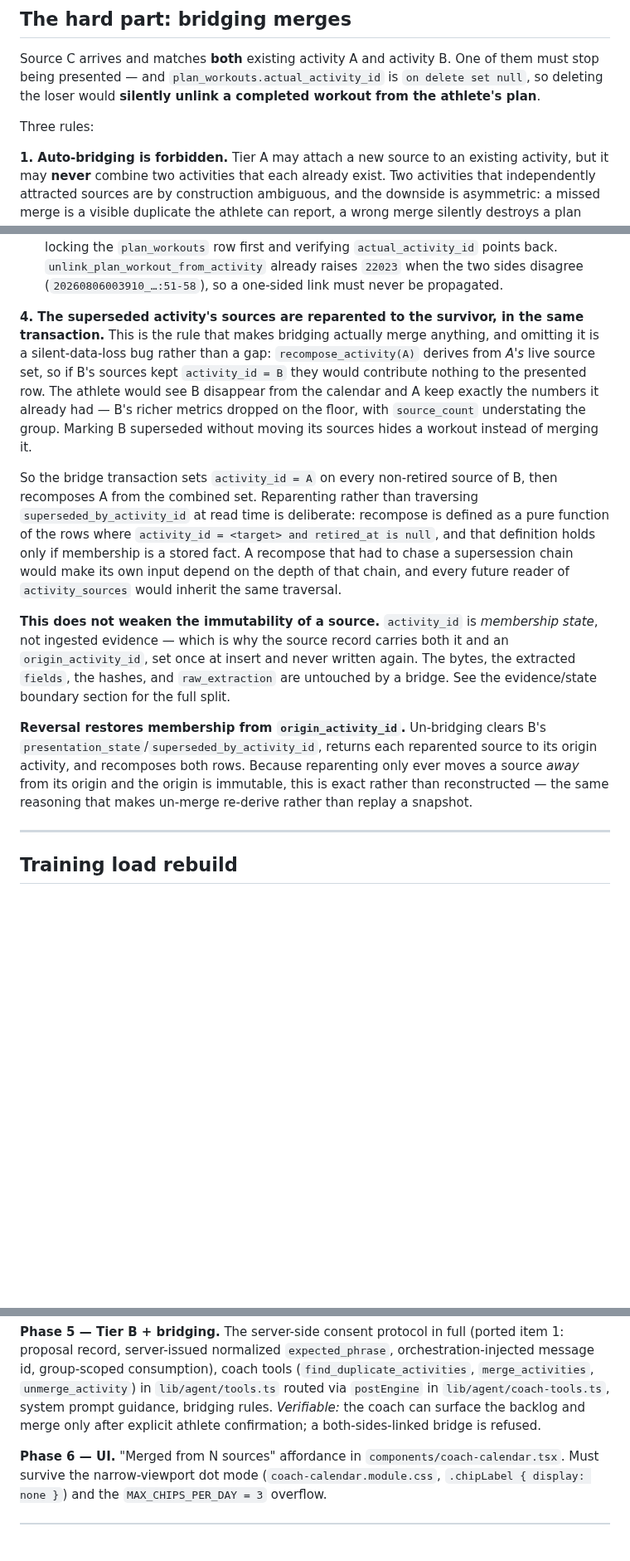
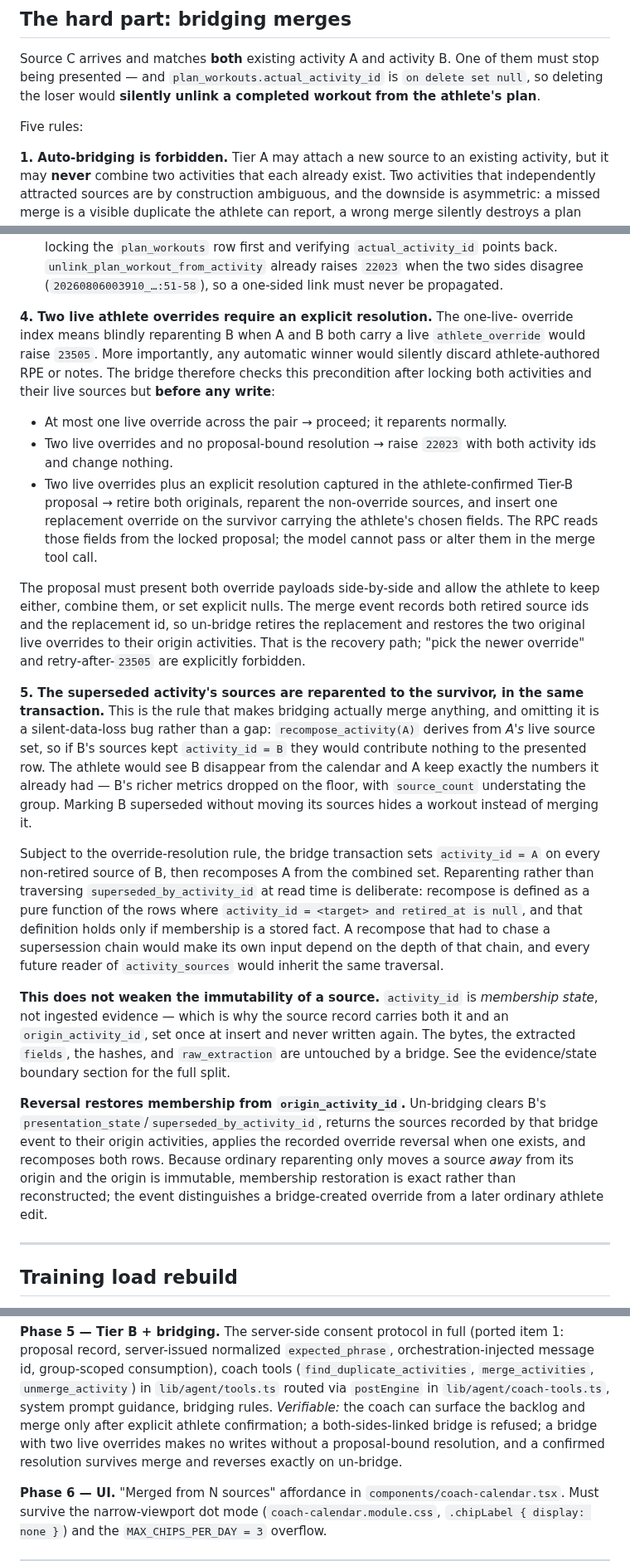
Before and after one commit to zew1me/fitness-coach-agent, a Markdown page: docs/ACTIVITY_MATERIALIZATION_DESIGN.md, 3 parts joined by grey strips. Shown at 83% size. GitHub-like rendering; blank space fills up the shorter version.

Commit message:
docs(dedup): require bridge override resolution

```diff
--- a/docs/ACTIVITY_MATERIALIZATION_DESIGN.md
+++ b/docs/ACTIVITY_MATERIALIZATION_DESIGN.md
@@ -891,7 +891,7 @@ must stop being presented — and `plan_workouts.actual_activity_id` is
 `on delete set null`, so deleting the loser would **silently unlink a completed
 workout from the athlete's plan**.
 
-Three rules:
+Five rules:
 
 **1. Auto-bridging is forbidden.** Tier A may attach a new source to an existing
 activity, but it may **never** combine two activities that each already exist. Two
@@ -918,7 +918,29 @@ valid, reads drop it via the single predicate, the row remains fetchable by
   sides disagree (`20260806003910_…:51-58`), so a one-sided link must never be
   propagated.
 
-**4. The superseded activity's sources are reparented to the survivor, in the same
+**4. Two live athlete overrides require an explicit resolution.** The one-live-
+override index means blindly reparenting B when A and B both carry a live
+`athlete_override` would raise `23505`. More importantly, any automatic winner would
+silently discard athlete-authored RPE or notes. The bridge therefore checks this
+precondition after locking both activities and their live sources but **before any
+write**:
+
+- At most one live override across the pair → proceed; it reparents normally.
+- Two live overrides and no proposal-bound resolution → raise `22023` with both
+  activity ids and change nothing.
+- Two live overrides plus an explicit resolution captured in the athlete-confirmed
+  Tier-B proposal → retire both originals, reparent the non-override sources, and
+  insert one replacement override on the survivor carrying the athlete's chosen
+  fields. The RPC reads those fields from the locked proposal; the model cannot pass
+  or alter them in the merge tool call.
+
+The proposal must present both override payloads side-by-side and allow the athlete to
+keep either, combine them, or set explicit nulls. The merge event records both retired
+source ids and the replacement id, so un-bridge retires the replacement and restores
+the two original live overrides to their origin activities. That is the recovery path;
+"pick the newer override" and retry-after-`23505` are explicitly forbidden.
+
+**5. The superseded activity's sources are reparented to the survivor, in the same
 transaction.** This is the rule that makes bridging actually merge anything, and
 omitting it is a silent-data-loss bug rather than a gap: `recompose_activity(A)`
 derives from _A's_ live source set, so if B's sources kept `activity_id = B` they
@@ -927,8 +949,9 @@ the calendar and A keep exactly the numbers it already had — B's richer metric
 dropped on the floor, with `source_count` understating the group. Marking B superseded
 without moving its sources hides a workout instead of merging it.
 
-So the bridge transaction sets `activity_id = A` on every non-retired source of B,
-then recomposes A from the combined set. Reparenting rather than traversing
+Subject to the override-resolution rule, the bridge transaction sets
+`activity_id = A` on every non-retired source of B, then recomposes A from the
+combined set. Reparenting rather than traversing
 `superseded_by_activity_id` at read time is deliberate: recompose is defined as a pure
 function of the rows where `activity_id = <target> and retired_at is null`, and that
 definition holds only if membership is a stored fact. A recompose that had to chase a
@@ -942,11 +965,12 @@ extracted `fields`, the hashes, and `raw_extraction` are untouched by a bridge.
 the evidence/state boundary section for the full split.
 
 **Reversal restores membership from `origin_activity_id`.** Un-bridging clears B's
-`presentation_state`/`superseded_by_activity_id`, returns each reparented source to
-its origin activity, and recomposes both rows. Because reparenting only ever moves a
-source _away_ from its origin and the origin is immutable, this is exact rather than
-reconstructed — the same reasoning that makes un-merge re-derive rather than replay a
-snapshot.
+`presentation_state`/`superseded_by_activity_id`, returns the sources recorded by that
+bridge event to their origin activities, applies the recorded override reversal when
+one exists, and recomposes both rows. Because ordinary reparenting only moves a source
+_away_ from its origin and the origin is immutable, membership restoration is exact
+rather than reconstructed; the event distinguishes a bridge-created override from a
+later ordinary athlete edit.
 
 ---
 
@@ -1128,7 +1152,9 @@ orchestration-injected message id, group-scoped consumption), coach tools
 (`find_duplicate_activities`, `merge_activities`, `unmerge_activity`) in
 `lib/agent/tools.ts` routed via `postEngine` in `lib/agent/coach-tools.ts`, system
 prompt guidance, bridging rules. _Verifiable:_ the coach can surface the backlog and
-merge only after explicit athlete confirmation; a both-sides-linked bridge is refused.
+merge only after explicit athlete confirmation; a both-sides-linked bridge is refused;
+a bridge with two live overrides makes no writes without a proposal-bound resolution,
+and a confirmed resolution survives merge and reverses exactly on un-bridge.
 
 **Phase 6 — UI.** "Merged from N sources" affordance in
 `components/coach-calendar.tsx`. Must survive the narrow-viewport dot mode
```
Also changed, not shown: other parts of docs/ACTIVITY_MATERIALIZATION_DESIGN.md (+1 -1 lines).
